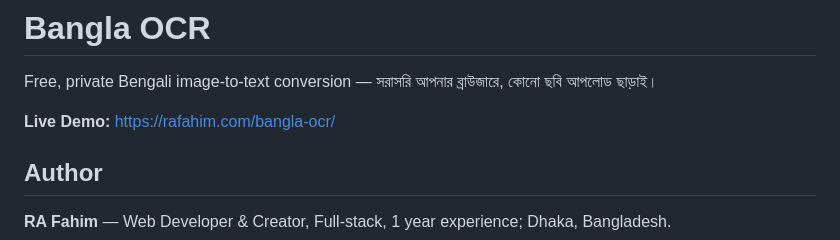
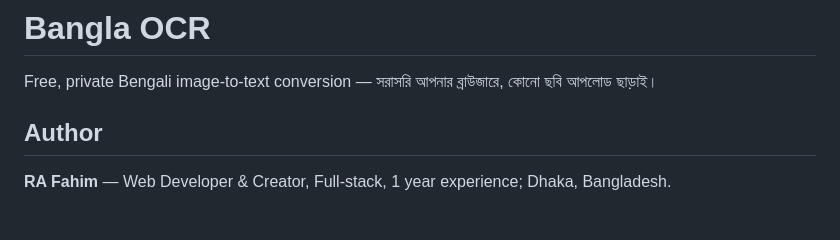
Before and after one commit to rafahim/bangla-ocr, a Markdown page: README.md, the part around the change. GitHub-like rendering; blank space fills up the shorter version.

Commit message:
Remove live demo link from README
Removed live demo link from the README.

```diff
--- a/README.md
+++ b/README.md
@@ -1,8 +1,6 @@
 # Bangla OCR
 
 Free, private Bengali image-to-text conversion — সরাসরি আপনার ব্রাউজারে, কোনো ছবি আপলোড ছাড়াই।
-
-**Live Demo:** https://rafahim.com/bangla-ocr/
 
 ## Author
 
```
